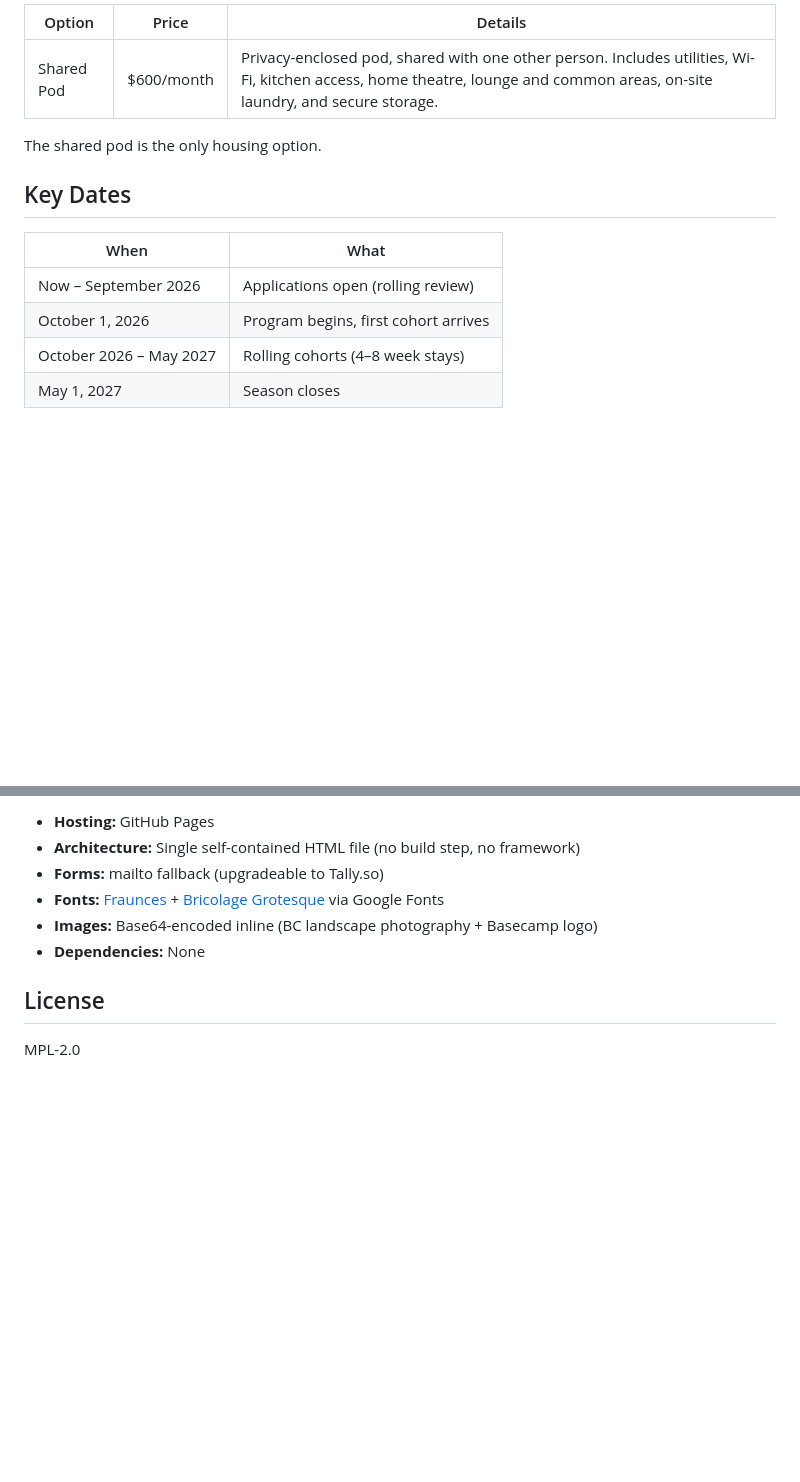
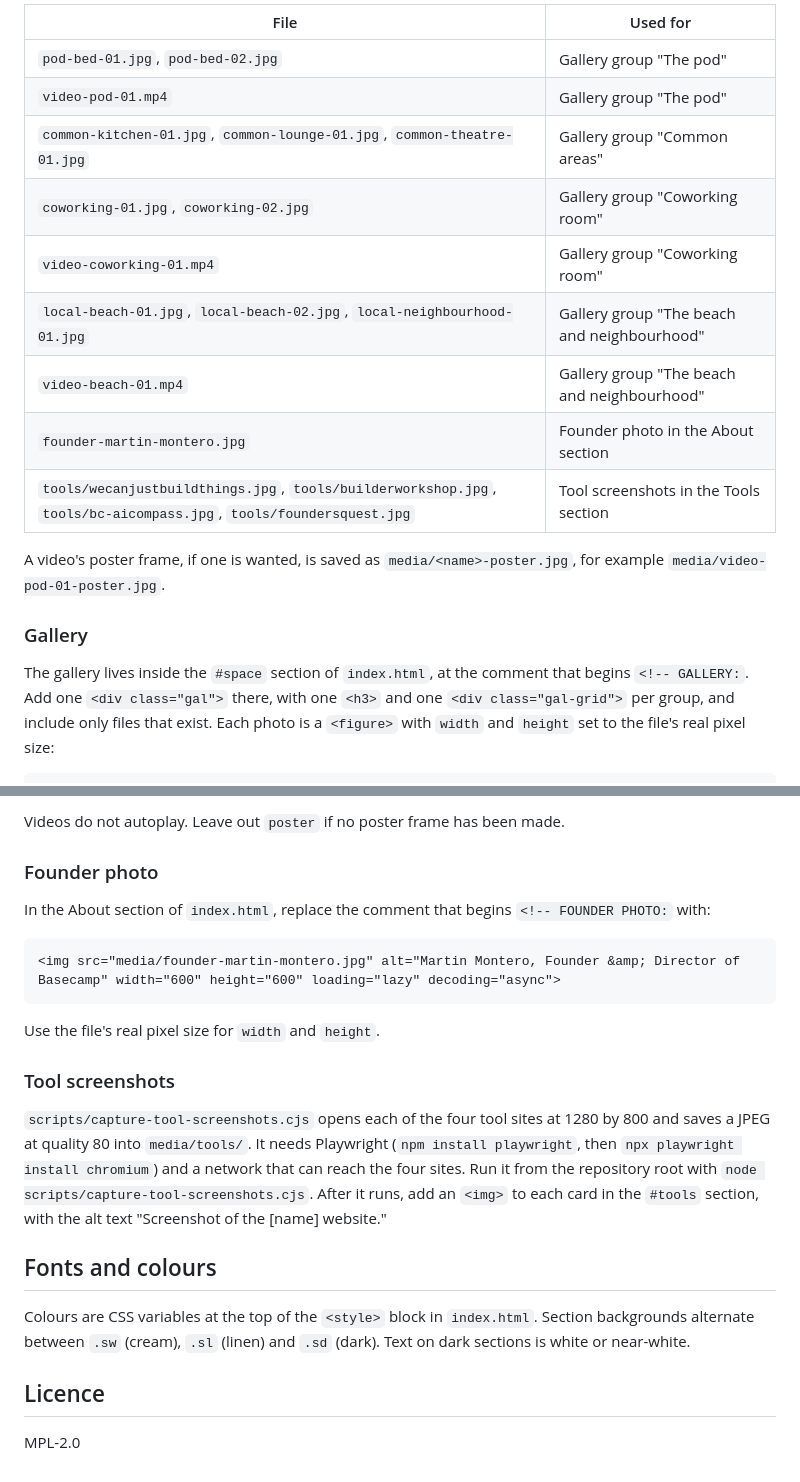
Before and after one commit to MartinMontero/basecampyvr, a Markdown page: README.md, 2 parts joined by grey strips. GitHub-like rendering; blank space fills up the shorter version.

````diff
--- a/README.md
+++ b/README.md
@@ -53,16 +50,19 @@ Tally also integrates with Google Sheets, Notion, Airtable, and Slack for real-t
 
-| Option | Price | Details |
-|--------|-------|---------|
-| Shared Pod | $600/month | Privacy-enclosed pod, shared with one other person. Includes utilities, Wi-Fi, kitchen access, home theatre, lounge and common areas, on-site laundry, and secure storage. |
+| File | Used for |
+|------|----------|
+| `pod-bed-01.jpg`, `pod-bed-02.jpg` | Gallery group "The pod" |
+| `video-pod-01.mp4` | Gallery group "The pod" |
+| `common-kitchen-01.jpg`, `common-lounge-01.jpg`, `common-theatre-01.jpg` | Gallery group "Common areas" |
+| `coworking-01.jpg`, `coworking-02.jpg` | Gallery group "Coworking room" |
+| `video-coworking-01.mp4` | Gallery group "Coworking room" |
+| `local-beach-01.jpg`, `local-beach-02.jpg`, `local-neighbourhood-01.jpg` | Gallery group "The beach and neighbourhood" |
+| `video-beach-01.mp4` | Gallery group "The beach and neighbourhood" |
+| `founder-martin-montero.jpg` | Founder photo in the About section |
+| `tools/wecanjustbuildthings.jpg`, `tools/builderworkshop.jpg`, `tools/bc-aicompass.jpg`, `tools/foundersquest.jpg` | Tool screenshots in the Tools section |
 
-The shared pod is the only housing option.
+A video's poster frame, if one is wanted, is saved as `media/<name>-poster.jpg`, for example `media/video-pod-01-poster.jpg`.
 
-## Key Dates
+### Gallery
 
-| When | What |
-|------|------|
-| Now – September 2026 | Applications open (rolling review) |
-| October 1, 2026 | Program begins, first cohort arrives |
-| October 2026 – May 2027 | Rolling cohorts (4–8 week stays) |
-| May 1, 2027 | Season closes |
+The gallery lives inside the `#space` section of `index.html`, at the comment that begins `<!-- GALLERY:`. Add one `<div class="gal">` there, with one `<h3>` and one `<div class="gal-grid">` per group, and include only files that exist. Each photo is a `<figure>` with `width` and `height` set to the file's real pixel size:
 
@@ -70,11 +86,24 @@ The shared pod is the only housing option.
 
-- **Hosting:** GitHub Pages
-- **Architecture:** Single self-contained HTML file (no build step, no framework)
-- **Forms:** mailto fallback (upgradeable to Tally.so)
-- **Fonts:** [Fraunces](https://fonts.google.com/specimen/Fraunces) + [Bricolage Grotesque](https://fonts.google.com/specimen/Bricolage+Grotesque) via Google Fonts
-- **Images:** Base64-encoded inline (BC landscape photography + Basecamp logo)
-- **Dependencies:** None
+Videos do not autoplay. Leave out `poster` if no poster frame has been made.
 
-## License
+### Founder photo
+
+In the About section of `index.html`, replace the comment that begins `<!-- FOUNDER PHOTO:` with:
+
+```html
+<img src="media/founder-martin-montero.jpg" alt="Martin Montero, Founder &amp; Director of Basecamp" width="600" height="600" loading="lazy" decoding="async">
+```
+
+Use the file's real pixel size for `width` and `height`.
+
+### Tool screenshots
+
+`scripts/capture-tool-screenshots.cjs` opens each of the four tool sites at 1280 by 800 and saves a JPEG at quality 80 into `media/tools/`. It needs Playwright (`npm install playwright`, then `npx playwright install chromium`) and a network that can reach the four sites. Run it from the repository root with `node scripts/capture-tool-screenshots.cjs`. After it runs, add an `<img>` to each card in the `#tools` section, with the alt text "Screenshot of the [name] website."
+
+## Fonts and colours
+
+Colours are CSS variables at the top of the `<style>` block in `index.html`. Section backgrounds alternate between `.sw` (cream), `.sl` (linen) and `.sd` (dark). Text on dark sections is white or near-white.
+
+## Licence
 
 MPL-2.0
````
Also changed, not shown: other parts of README.md (+48 -35 lines).
